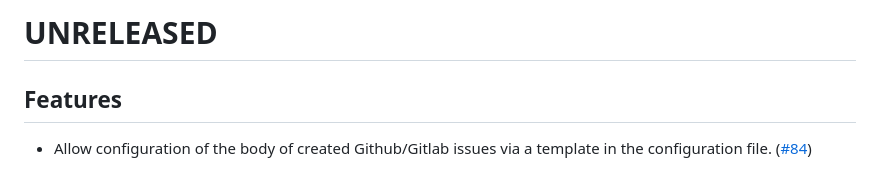
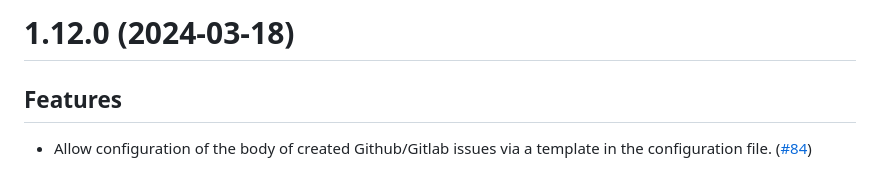
Before and after one commit to matrix-org/rageshake, a Markdown page: CHANGES.md, the part around the change. Rendered like a GitHub page.

Commit message:
prep changelog

```diff
--- a/CHANGES.md
+++ b/CHANGES.md
@@ -1,5 +1,5 @@
-UNRELEASED
-==========
+1.12.0 (2024-03-18)
+===================
 
 Features
 --------
```
